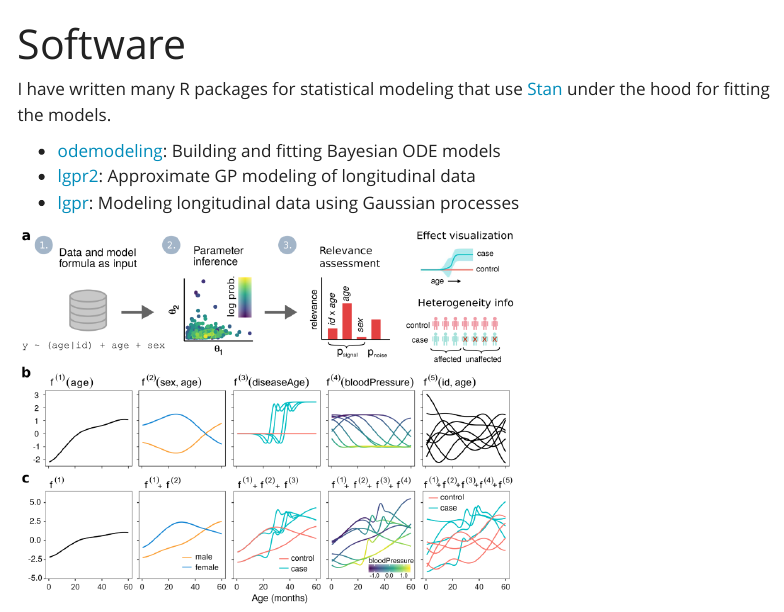
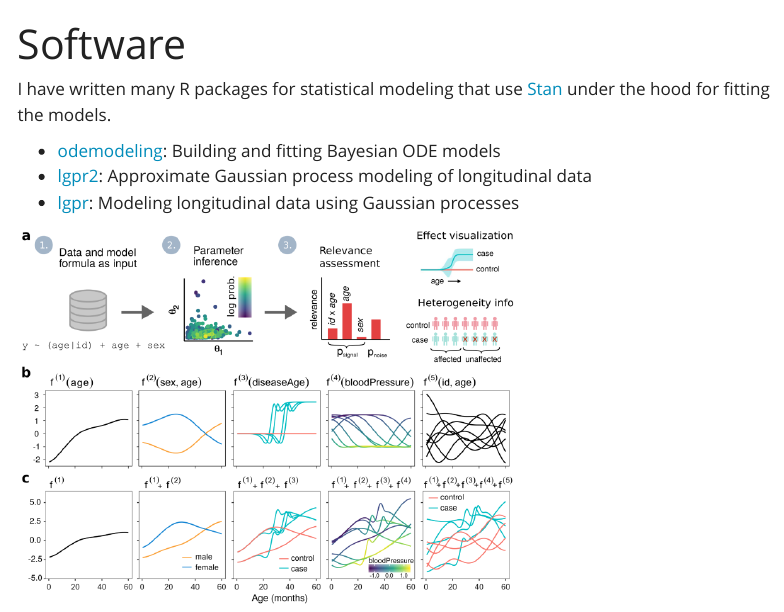
Before and after one commit to jtimonen/website, a Quarto document (software.qmd): the page in a window 1100 px wide, from its top. Rendered offline with R 4.5, knitr and Pandoc in place of Quarto, with nearby package versions; menus at the side of the page are left out.

```diff
--- a/software.qmd
+++ b/software.qmd
@@ -7,7 +7,7 @@
 the hood for fitting the models.
 
 * [odemodeling](https://github.com/jtimonen/odemodeling): Building and fitting Bayesian ODE models
-* [lgpr2](https://github.com/jtimonen/lgpr2): Approximate GP modeling of longitudinal data
+* [lgpr2](https://github.com/jtimonen/lgpr2): Approximate Gaussian process modeling of longitudinal data
 * [lgpr](https://jtimonen.github.io/lgpr-usage/): Modeling longitudinal data using Gaussian processes
 
 
```
Also changed, not shown: publications.qmd (+1 -1 lines).
